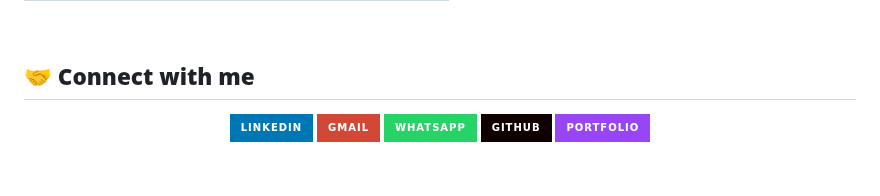
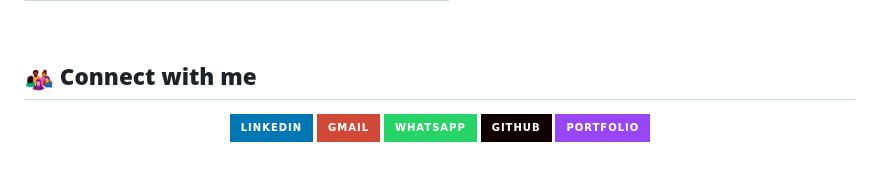
Before and after one commit to Shubh2-0/Shubh2-0, a Markdown page: README.md, the part around the change. Drawn GitHub-style; pictures changed too: Images/connect.gif (added); badges without logos.

Commit message:
Add animated icon to Connect section
Co-Authored-By: Claude Opus 4.5 <noreply@anthropic.com>

```diff
--- a/README.md
+++ b/README.md
@@ -96,7 +96,7 @@
 
 <br>
 
-## 🤝 **Connect with me**
+## <img src="/Images/connect.gif" width="30"> **Connect with me**
 
 <p align="center">
   <a href="https://www.linkedin.com/in/Shubh2-0" target="_blank">
```
